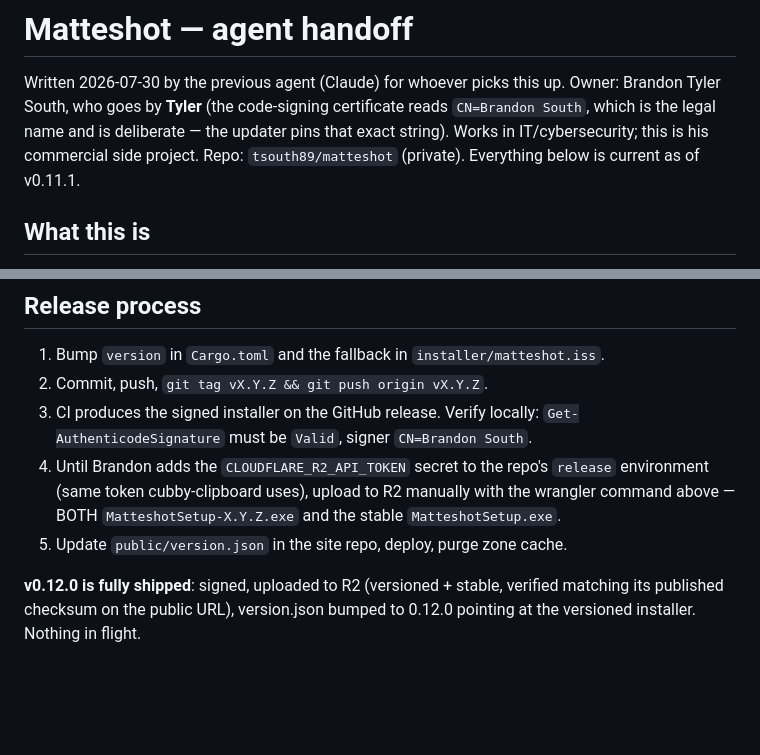
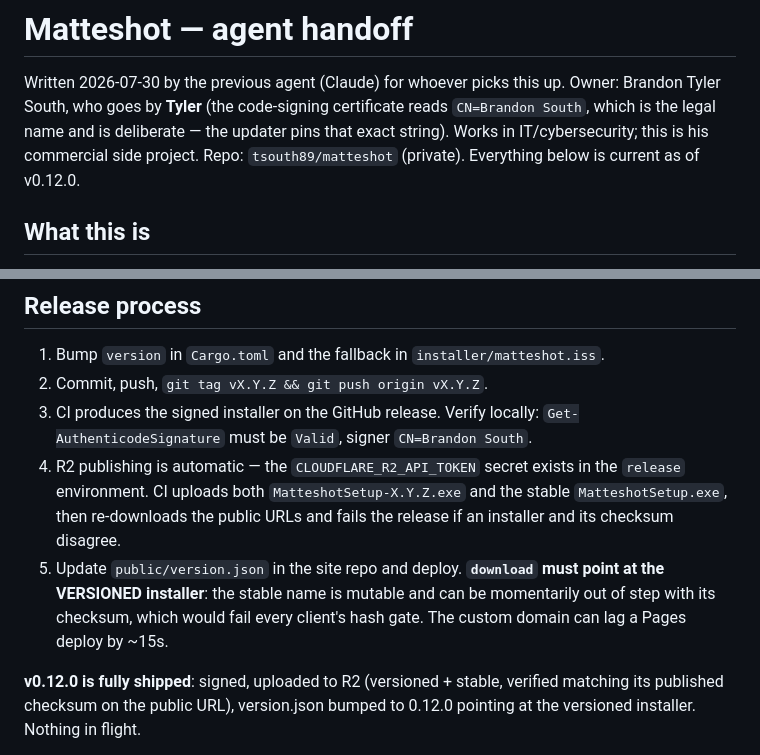
Before and after one commit to btsouth/matteshot, a Markdown page: HANDOFF.md, 2 parts joined by grey strips. GitHub-like rendering; blank space fills up the shorter version.

Commit message:
Correct the release process notes now that R2 publishing is automatic

```diff
--- a/HANDOFF.md
+++ b/HANDOFF.md
@@ -5,7 +5,7 @@ Owner: Brandon Tyler South, who goes by **Tyler** (the code-signing certificate
 reads `CN=Brandon South`, which is the legal name and is deliberate — the
 updater pins that exact string). Works in IT/cybersecurity; this is his
 commercial side project. Repo: `tsouth89/matteshot` (private). Everything below
-is current as of v0.11.1.
+is current as of v0.12.0.
 
 ## What this is
 
@@ -40,11 +40,14 @@ Read `README.md` for the full feature map and architecture — it is accurate.
 2. Commit, push, `git tag vX.Y.Z && git push origin vX.Y.Z`.
 3. CI produces the signed installer on the GitHub release. Verify locally:
    `Get-AuthenticodeSignature` must be `Valid`, signer `CN=Brandon South`.
-4. Until Brandon adds the `CLOUDFLARE_R2_API_TOKEN` secret to the repo's
-   `release` environment (same token cubby-clipboard uses), upload to R2
-   manually with the wrangler command above — BOTH `MatteshotSetup-X.Y.Z.exe`
-   and the stable `MatteshotSetup.exe`.
-5. Update `public/version.json` in the site repo, deploy, purge zone cache.
+4. R2 publishing is automatic — the `CLOUDFLARE_R2_API_TOKEN` secret exists in
+   the `release` environment. CI uploads both `MatteshotSetup-X.Y.Z.exe` and
+   the stable `MatteshotSetup.exe`, then re-downloads the public URLs and fails
+   the release if an installer and its checksum disagree.
+5. Update `public/version.json` in the site repo and deploy. **`download` must
+   point at the VERSIONED installer**: the stable name is mutable and can be
+   momentarily out of step with its checksum, which would fail every client's
+   hash gate. The custom domain can lag a Pages deploy by ~15s.
 
 **v0.12.0 is fully shipped**: signed, uploaded to R2 (versioned + stable, verified matching its published checksum on the public URL), version.json bumped to 0.12.0 pointing at the versioned installer. Nothing in flight.
 
```
